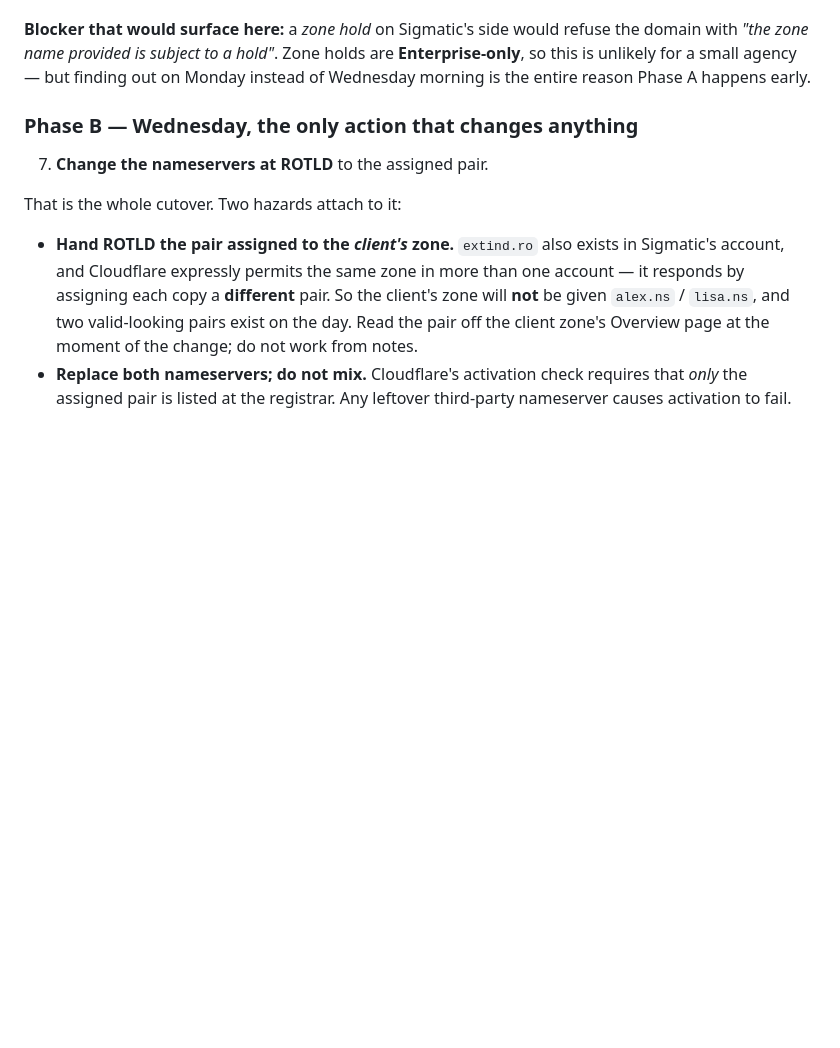
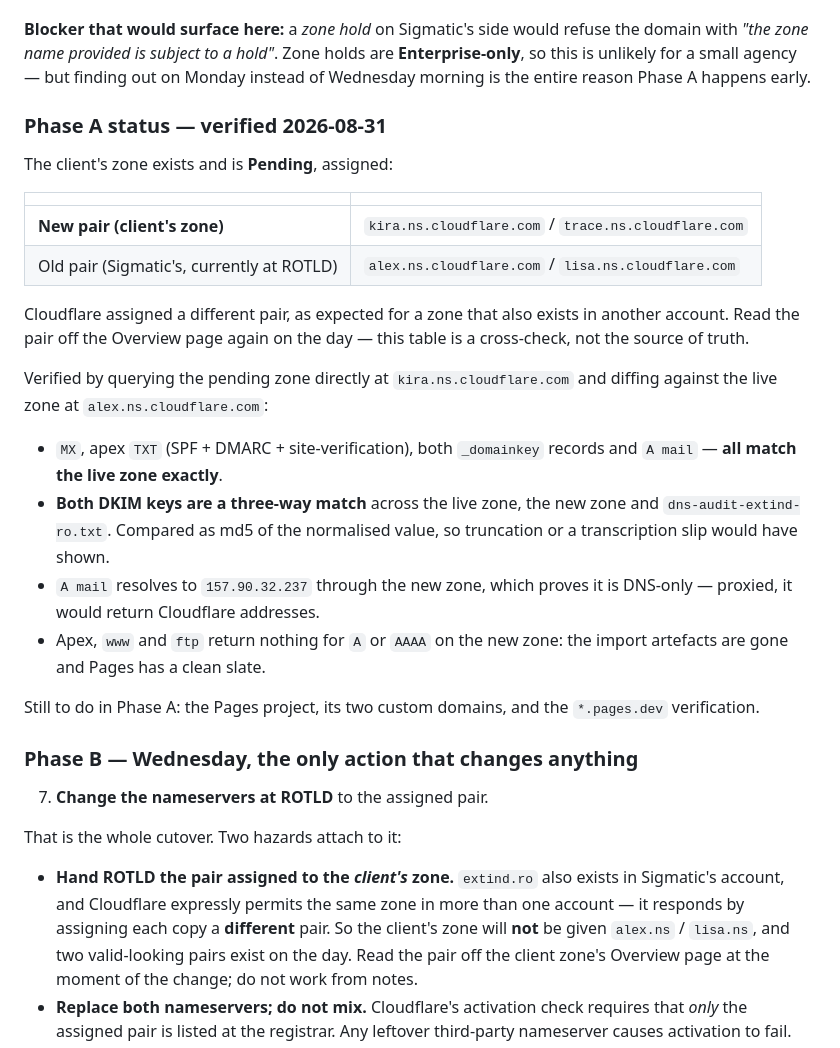
Before and after one commit to alexnmg/Extind-Website, a Markdown page: docs/DEPLOY-RUNBOOK.md, the part around the change. Rendered like a GitHub page; blank space fills up the shorter version.

Commit message:
Record the verified state of the client's pending zone
The client's zone is built and Pending on kira.ns / trace.ns.cloudflare.com
— a different pair from Sigmatic's alex.ns / lisa.ns, which is what
Cloudflare does when the same zone exists in two accounts.

Verified empirically rather than on screen. Cloudflare answers queries for
a pending zone on its assigned nameservers, so the whole record set was
queried at kira.ns and diffed against the live zone at alex.ns: MX, the
three apex TXT records, both _domainkey records and A mail all match
exactly. Both DKIM keys are a three-way match across the live zone, the new
zone and the audit file, compared as md5 of the normalised value so that
truncation or a transcription slip would have surfaced.

A mail resolves to 157.90.32.237 through the new zone, which is the proof
that it is DNS-only — proxied, it would answer with Cloudflare addresses.
Apex, www and ftp return nothing for A or AAAA, so the import artefacts are
gone and Pages has a clean slate.

Co-Authored-By: Claude Opus 5 <noreply@anthropic.com>

```diff
--- a/docs/DEPLOY-RUNBOOK.md
+++ b/docs/DEPLOY-RUNBOOK.md
@@ -104,6 +104,35 @@ refuse the domain with _"the zone name provided is subject to a hold"_. Zone
 holds are **Enterprise-only**, so this is unlikely for a small agency — but
 finding out on Monday instead of Wednesday morning is the entire reason Phase A
 happens early.
+
+### Phase A status — verified 2026-08-31
+
+The client's zone exists and is **Pending**, assigned:
+
+| | |
+|---|---|
+| **New pair (client's zone)** | `kira.ns.cloudflare.com` / `trace.ns.cloudflare.com` |
+| Old pair (Sigmatic's, currently at ROTLD) | `alex.ns.cloudflare.com` / `lisa.ns.cloudflare.com` |
+
+Cloudflare assigned a different pair, as expected for a zone that also exists in
+another account. Read the pair off the Overview page again on the day — this
+table is a cross-check, not the source of truth.
+
+Verified by querying the pending zone directly at `kira.ns.cloudflare.com` and
+diffing against the live zone at `alex.ns.cloudflare.com`:
+
+- `MX`, apex `TXT` (SPF + DMARC + site-verification), both `_domainkey`
+  records and `A mail` — **all match the live zone exactly**.
+- **Both DKIM keys are a three-way match** across the live zone, the new zone
+  and `dns-audit-extind-ro.txt`. Compared as md5 of the normalised value, so
+  truncation or a transcription slip would have shown.
+- `A mail` resolves to `157.90.32.237` through the new zone, which proves it is
+  DNS-only — proxied, it would return Cloudflare addresses.
+- Apex, `www` and `ftp` return nothing for `A` or `AAAA` on the new zone: the
+  import artefacts are gone and Pages has a clean slate.
+
+Still to do in Phase A: the Pages project, its two custom domains, and the
+`*.pages.dev` verification.
 
 ### Phase B — Wednesday, the only action that changes anything
 
```
